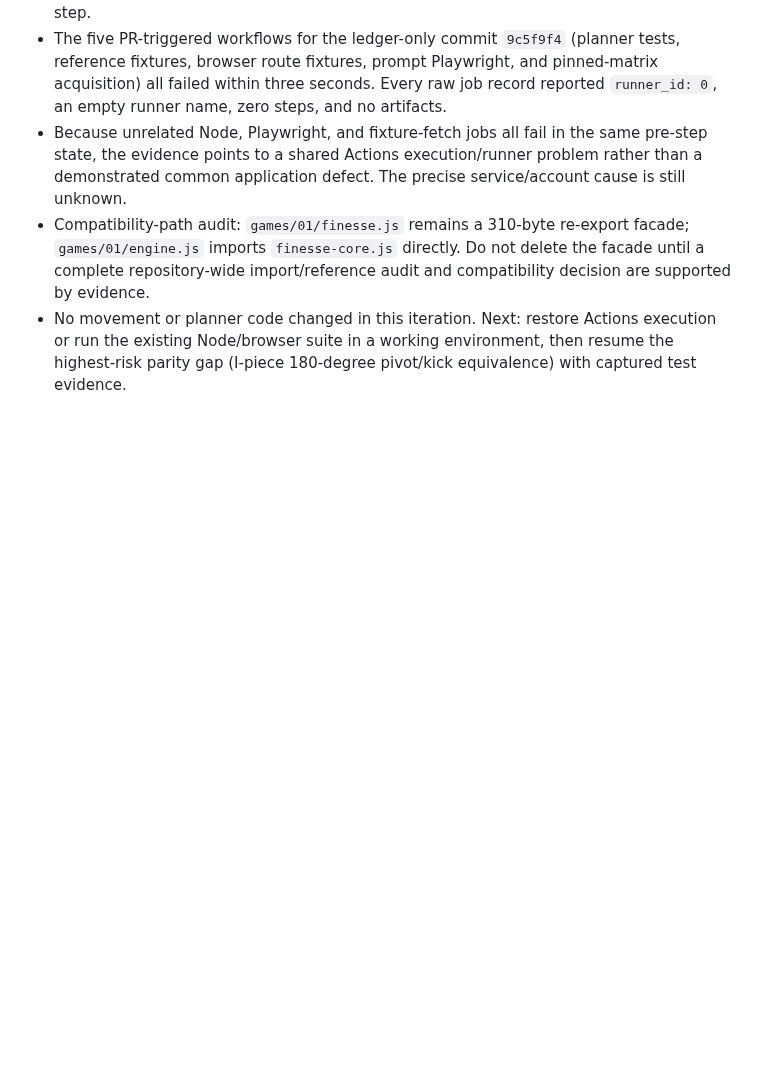
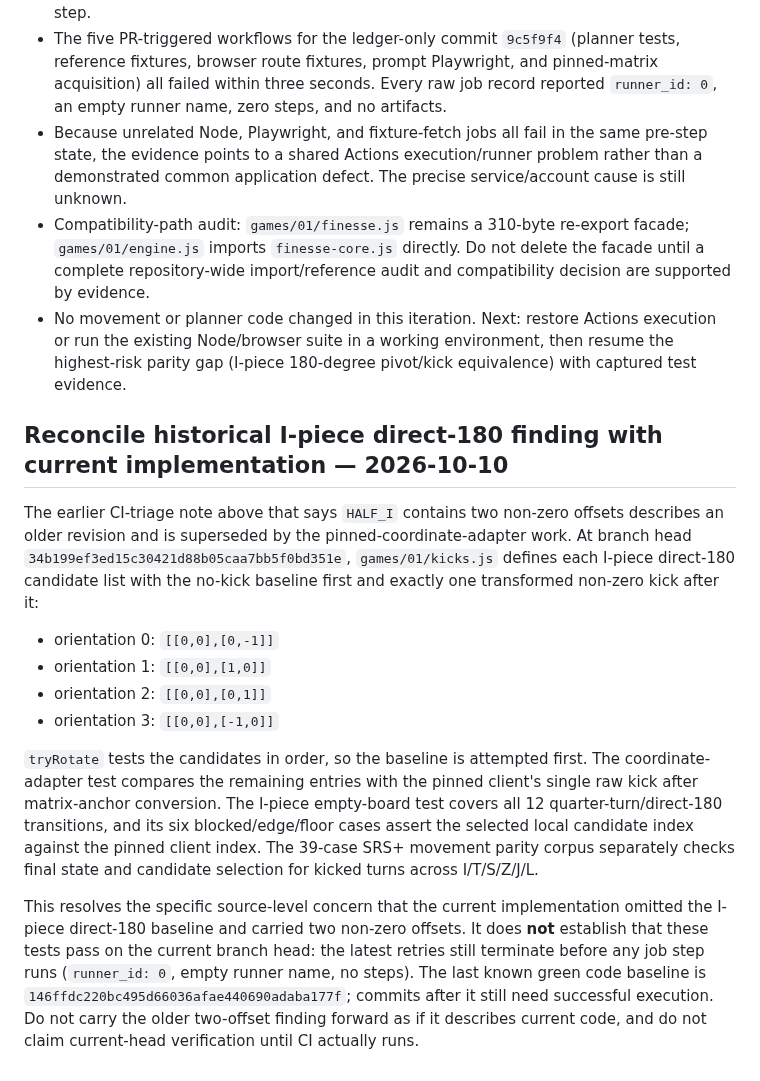
Before and after one commit to mandrop333-create/180180, a Markdown page: docs/finesse-reference-verification-ledger.md, the part around the change. Rendered like a GitHub page; blank space fills up the shorter version.

Commit message:
docs: reconcile superseded I-piece rotation audit

```diff
--- a/docs/finesse-reference-verification-ledger.md
+++ b/docs/finesse-reference-verification-ledger.md
@@ -391,3 +391,17 @@ Expanded `games/01/tetrio-coordinate-adapter-test.js` from I-only synthetic chec
 - Because unrelated Node, Playwright, and fixture-fetch jobs all fail in the same pre-step state, the evidence points to a shared Actions execution/runner problem rather than a demonstrated common application defect. The precise service/account cause is still unknown.
 - Compatibility-path audit: `games/01/finesse.js` remains a 310-byte re-export facade; `games/01/engine.js` imports `finesse-core.js` directly. Do not delete the facade until a complete repository-wide import/reference audit and compatibility decision are supported by evidence.
 - No movement or planner code changed in this iteration. Next: restore Actions execution or run the existing Node/browser suite in a working environment, then resume the highest-risk parity gap (I-piece 180-degree pivot/kick equivalence) with captured test evidence.
+
+
+## Reconcile historical I-piece direct-180 finding with current implementation — 2026-10-10
+
+The earlier CI-triage note above that says `HALF_I` contains two non-zero offsets describes an older revision and is superseded by the pinned-coordinate-adapter work. At branch head `34b199ef3ed15c30421d88b05caa7bb5f0bd351e`, `games/01/kicks.js` defines each I-piece direct-180 candidate list with the no-kick baseline first and exactly one transformed non-zero kick after it:
+
+- orientation 0: `[[0,0],[0,-1]]`
+- orientation 1: `[[0,0],[1,0]]`
+- orientation 2: `[[0,0],[0,1]]`
+- orientation 3: `[[0,0],[-1,0]]`
+
+`tryRotate` tests the candidates in order, so the baseline is attempted first. The coordinate-adapter test compares the remaining entries with the pinned client's single raw kick after matrix-anchor conversion. The I-piece empty-board test covers all 12 quarter-turn/direct-180 transitions, and its six blocked/edge/floor cases assert the selected local candidate index against the pinned client index. The 39-case SRS+ movement parity corpus separately checks final state and candidate selection for kicked turns across I/T/S/Z/J/L.
+
+This resolves the specific source-level concern that the current implementation omitted the I-piece direct-180 baseline and carried two non-zero offsets. It does **not** establish that these tests pass on the current branch head: the latest retries still terminate before any job step runs (`runner_id: 0`, empty runner name, no steps). The last known green code baseline is `146ffdc220bc495d66036afae440690adaba177f`; commits after it still need successful execution. Do not carry the older two-offset finding forward as if it describes current code, and do not claim current-head verification until CI actually runs.
```
